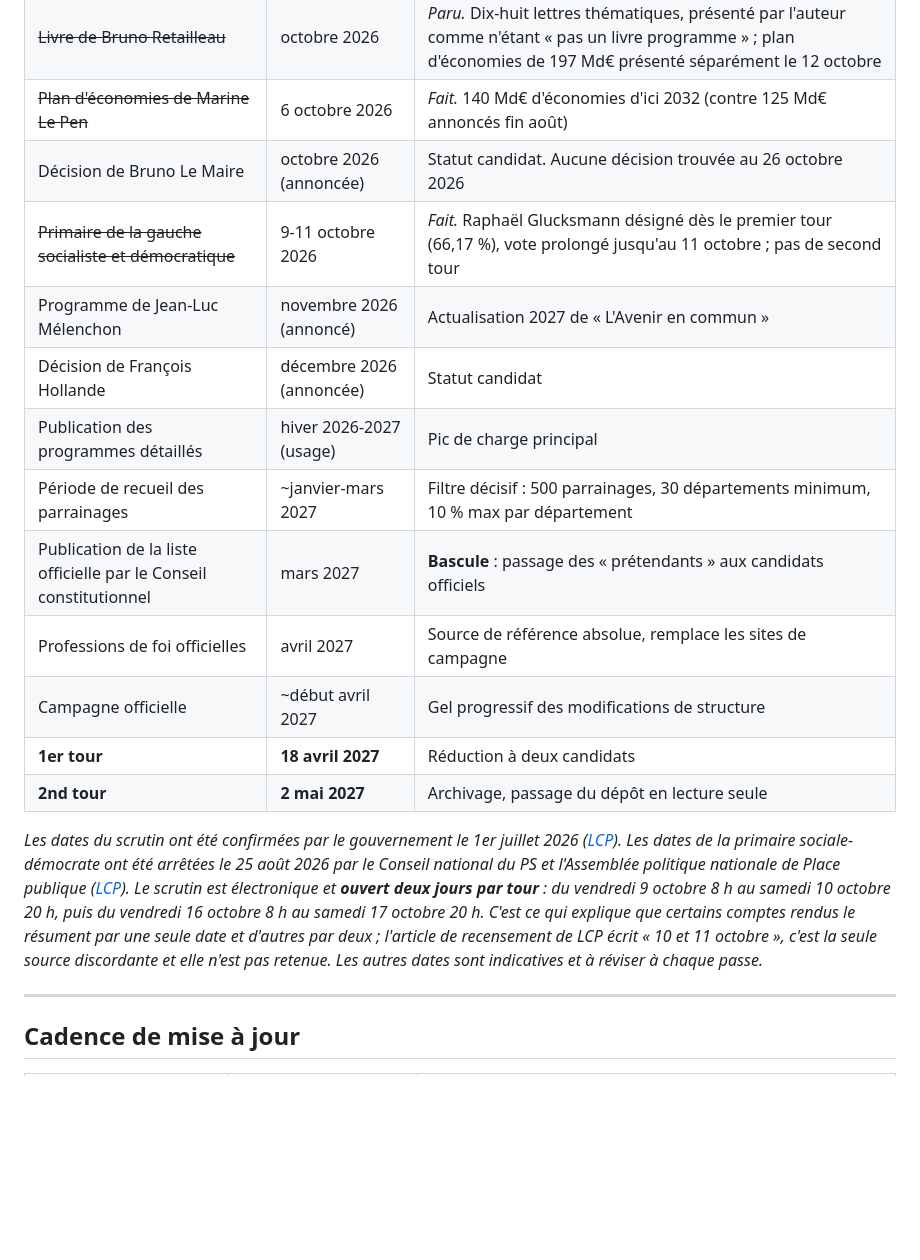
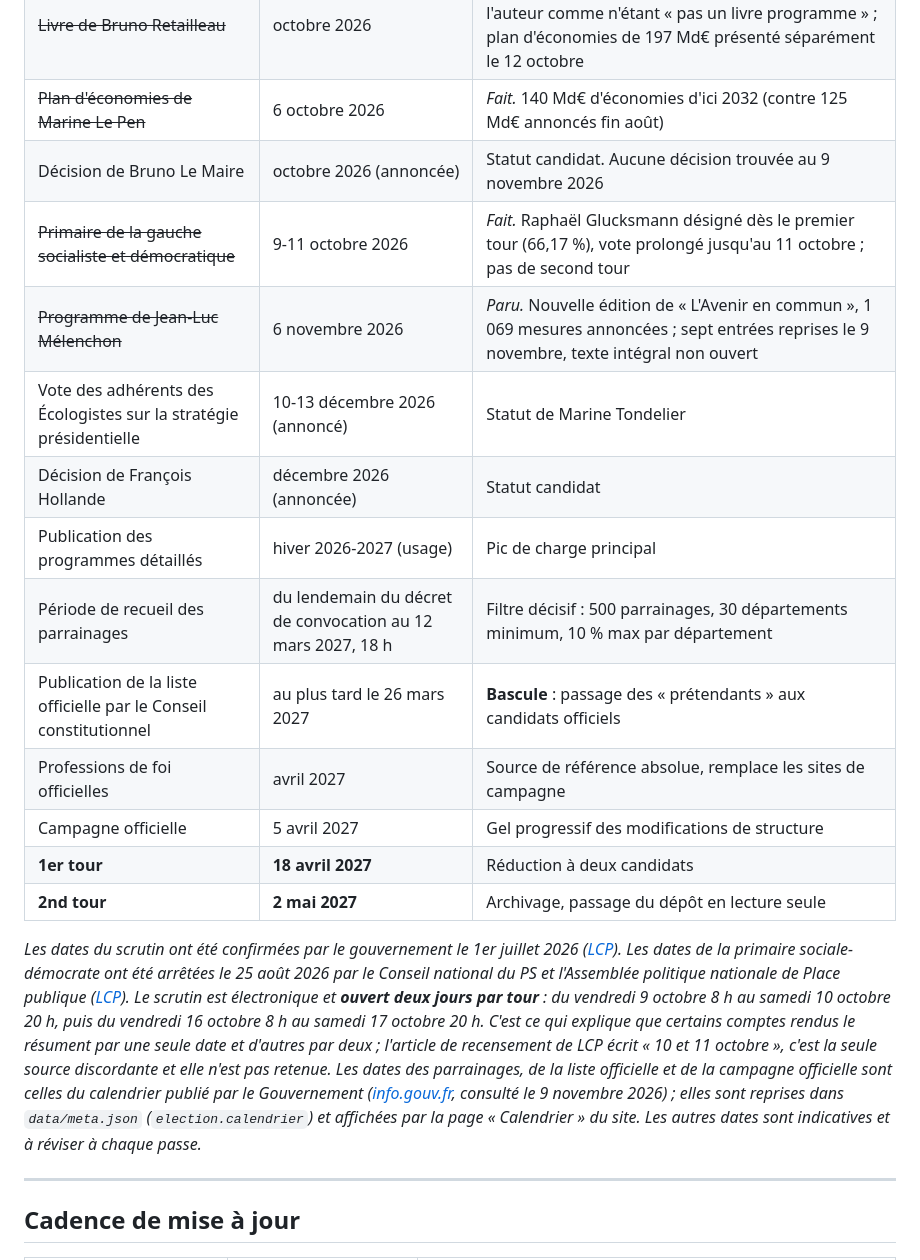
Before and after one commit to maax6/programmes-2027, a Markdown page: MISE-A-JOUR.md, the part around the change. GitHub-like rendering; blank space fills up the shorter version.

```diff
--- a/MISE-A-JOUR.md
+++ b/MISE-A-JOUR.md
@@ -13,19 +13,20 @@ Un comparateur de programmes ne vaut que par sa fraîcheur. Ce document fixe le
 | ~~Dépôt des candidatures à la primaire sociale-démocrate~~ | 1er au 15 septembre 2026 | *Fait.* Cinq candidats retenus le 16 septembre ; Philippe Brun non ratifié |
 | ~~Livre de Bruno Retailleau~~ | octobre 2026 | *Paru.* Dix-huit lettres thématiques, présenté par l'auteur comme n'étant « pas un livre programme » ; plan d'économies de 197 Md€ présenté séparément le 12 octobre |
 | ~~Plan d'économies de Marine Le Pen~~ | 6 octobre 2026 | *Fait.* 140 Md€ d'économies d'ici 2032 (contre 125 Md€ annoncés fin août) |
-| Décision de Bruno Le Maire | octobre 2026 (annoncée) | Statut candidat. Aucune décision trouvée au 26 octobre 2026 |
+| Décision de Bruno Le Maire | octobre 2026 (annoncée) | Statut candidat. Aucune décision trouvée au 9 novembre 2026 |
 | ~~Primaire de la gauche socialiste et démocratique~~ | 9-11 octobre 2026 | *Fait.* Raphaël Glucksmann désigné dès le premier tour (66,17 %), vote prolongé jusqu'au 11 octobre ; pas de second tour |
-| Programme de Jean-Luc Mélenchon | novembre 2026 (annoncé) | Actualisation 2027 de « L'Avenir en commun » |
+| ~~Programme de Jean-Luc Mélenchon~~ | 6 novembre 2026 | *Paru.* Nouvelle édition de « L'Avenir en commun », 1 069 mesures annoncées ; sept entrées reprises le 9 novembre, texte intégral non ouvert |
+| Vote des adhérents des Écologistes sur la stratégie présidentielle | 10-13 décembre 2026 (annoncé) | Statut de Marine Tondelier |
 | Décision de François Hollande | décembre 2026 (annoncée) | Statut candidat |
 | Publication des programmes détaillés | hiver 2026-2027 (usage) | Pic de charge principal |
-| Période de recueil des parrainages | ~janvier-mars 2027 | Filtre décisif : 500 parrainages, 30 départements minimum, 10 % max par département |
-| Publication de la liste officielle par le Conseil constitutionnel | mars 2027 | **Bascule** : passage des « prétendants » aux candidats officiels |
+| Période de recueil des parrainages | du lendemain du décret de convocation au 12 mars 2027, 18 h | Filtre décisif : 500 parrainages, 30 départements minimum, 10 % max par département |
+| Publication de la liste officielle par le Conseil constitutionnel | au plus tard le 26 mars 2027 | **Bascule** : passage des « prétendants » aux candidats officiels |
 | Professions de foi officielles | avril 2027 | Source de référence absolue, remplace les sites de campagne |
-| Campagne officielle | ~début avril 2027 | Gel progressif des modifications de structure |
+| Campagne officielle | 5 avril 2027 | Gel progressif des modifications de structure |
 | **1er tour** | **18 avril 2027** | Réduction à deux candidats |
 | **2nd tour** | **2 mai 2027** | Archivage, passage du dépôt en lecture seule |
 
-*Les dates du scrutin ont été confirmées par le gouvernement le 1er juillet 2026 ([LCP](https://lcp.fr/actualites/presidentielle-2027-la-liste-des-candidats-deja-en-lice-et-des-pretendants-436373)). Les dates de la primaire sociale-démocrate ont été arrêtées le 25 août 2026 par le Conseil national du PS et l'Assemblée politique nationale de Place publique ([LCP](https://lcp.fr/actualites/presidentielle-dates-candidats-prix-tout-ce-qu-il-faut-savoir-sur-la-primaire-sociale)). Le scrutin est électronique et **ouvert deux jours par tour** : du vendredi 9 octobre 8 h au samedi 10 octobre 20 h, puis du vendredi 16 octobre 8 h au samedi 17 octobre 20 h. C'est ce qui explique que certains comptes rendus le résument par une seule date et d'autres par deux ; l'article de recensement de LCP écrit « 10 et 11 octobre », c'est la seule source discordante et elle n'est pas retenue. Les autres dates sont indicatives et à réviser à chaque passe.*
+*Les dates du scrutin ont été confirmées par le gouvernement le 1er juillet 2026 ([LCP](https://lcp.fr/actualites/presidentielle-2027-la-liste-des-candidats-deja-en-lice-et-des-pretendants-436373)). Les dates de la primaire sociale-démocrate ont été arrêtées le 25 août 2026 par le Conseil national du PS et l'Assemblée politique nationale de Place publique ([LCP](https://lcp.fr/actualites/presidentielle-dates-candidats-prix-tout-ce-qu-il-faut-savoir-sur-la-primaire-sociale)). Le scrutin est électronique et **ouvert deux jours par tour** : du vendredi 9 octobre 8 h au samedi 10 octobre 20 h, puis du vendredi 16 octobre 8 h au samedi 17 octobre 20 h. C'est ce qui explique que certains comptes rendus le résument par une seule date et d'autres par deux ; l'article de recensement de LCP écrit « 10 et 11 octobre », c'est la seule source discordante et elle n'est pas retenue. Les dates des parrainages, de la liste officielle et de la campagne officielle sont celles du calendrier publié par le Gouvernement ([info.gouv.fr](https://www.info.gouv.fr/actualite/election-presidentielle-2027), consulté le 9 novembre 2026) ; elles sont reprises dans `data/meta.json` (`election.calendrier`) et affichées par la page « Calendrier » du site. Les autres dates sont indicatives et à réviser à chaque passe.*
 
 ---
 
```
Also changed, not shown: veille/2026-11-09-refonte.md (added, +65 -0 lines).
